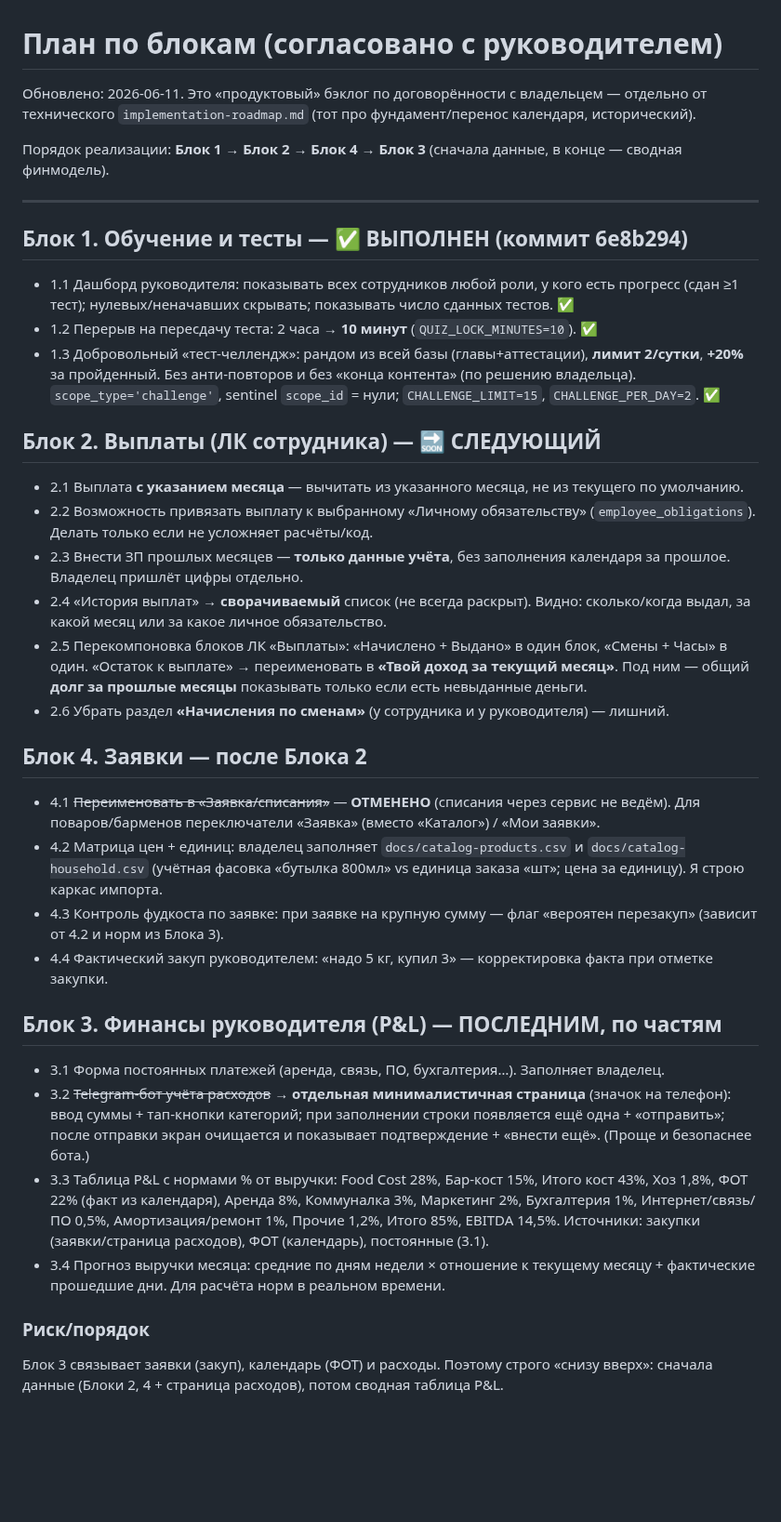
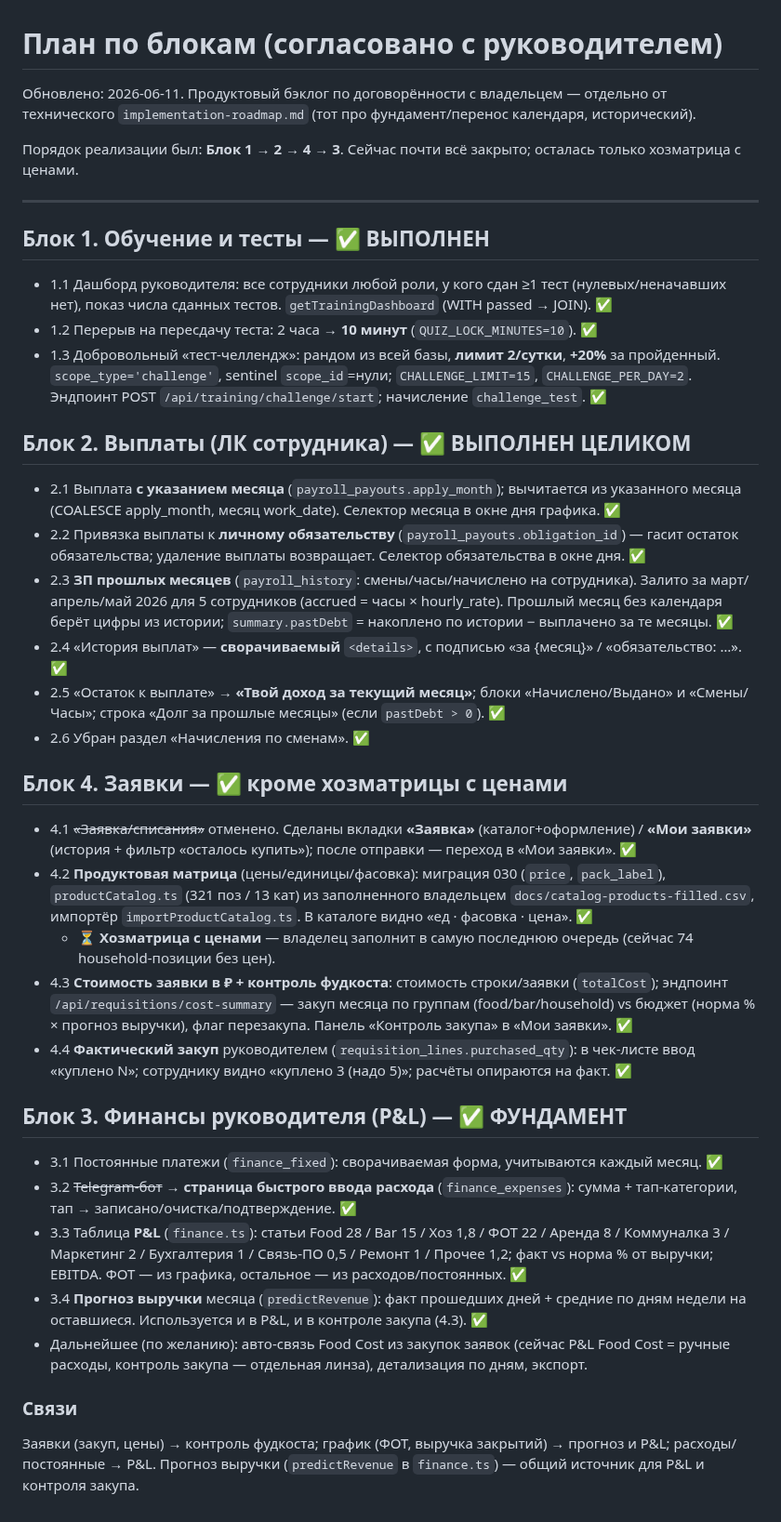
Before and after one commit to Etna-35/grafik, a Markdown page: docs/roadmap-blocks.md, the part around the change. Shown at 93% size. Rendered like a GitHub page; blank space fills up the shorter version.

```diff
--- a/docs/roadmap-blocks.md
+++ b/docs/roadmap-blocks.md
@@ -1,54 +1,58 @@
 # План по блокам (согласовано с руководителем)
 
-Обновлено: 2026-06-11. Это «продуктовый» бэклог по договорённости с владельцем — отдельно от
+Обновлено: 2026-06-11. Продуктовый бэклог по договорённости с владельцем — отдельно от
 технического `implementation-roadmap.md` (тот про фундамент/перенос календаря, исторический).
 
-Порядок реализации: **Блок 1 → Блок 2 → Блок 4 → Блок 3** (сначала данные, в конце — сводная финмодель).
+Порядок реализации был: **Блок 1 → 2 → 4 → 3**. Сейчас почти всё закрыто; осталась только хозматрица с ценами.
 
 ---
 
-## Блок 1. Обучение и тесты — ✅ ВЫПОЛНЕН (коммит 6e8b294)
-- 1.1 Дашборд руководителя: показывать всех сотрудников любой роли, у кого есть прогресс
-  (сдан ≥1 тест); нулевых/неначавших скрывать; показывать число сданных тестов. ✅
+## Блок 1. Обучение и тесты — ✅ ВЫПОЛНЕН
+- 1.1 Дашборд руководителя: все сотрудники любой роли, у кого сдан ≥1 тест (нулевых/неначавших нет),
+  показ числа сданных тестов. `getTrainingDashboard` (WITH passed → JOIN). ✅
 - 1.2 Перерыв на пересдачу теста: 2 часа → **10 минут** (`QUIZ_LOCK_MINUTES=10`). ✅
-- 1.3 Добровольный «тест-челлендж»: рандом из всей базы (главы+аттестации), **лимит 2/сутки**,
-  **+20%** за пройденный. Без анти-повторов и без «конца контента» (по решению владельца).
-  `scope_type='challenge'`, sentinel `scope_id` = нули; `CHALLENGE_LIMIT=15`, `CHALLENGE_PER_DAY=2`. ✅
+- 1.3 Добровольный «тест-челлендж»: рандом из всей базы, **лимит 2/сутки**, **+20%** за пройденный.
+  `scope_type='challenge'`, sentinel `scope_id`=нули; `CHALLENGE_LIMIT=15`, `CHALLENGE_PER_DAY=2`.
+  Эндпоинт POST `/api/training/challenge/start`; начисление `challenge_test`. ✅
 
-## Блок 2. Выплаты (ЛК сотрудника) — 🔜 СЛЕДУЮЩИЙ
-- 2.1 Выплата **с указанием месяца** — вычитать из указанного месяца, не из текущего по умолчанию.
-- 2.2 Возможность привязать выплату к выбранному «Личному обязательству» (`employee_obligations`).
-      Делать только если не усложняет расчёты/код.
-- 2.3 Внести ЗП прошлых месяцев — **только данные учёта**, без заполнения календаря за прошлое.
-      Владелец пришлёт цифры отдельно.
-- 2.4 «История выплат» → **сворачиваемый** список (не всегда раскрыт). Видно: сколько/когда выдал,
-      за какой месяц или за какое личное обязательство.
-- 2.5 Перекомпоновка блоков ЛК «Выплаты»: «Начислено + Выдано» в один блок, «Смены + Часы» в один.
-      «Остаток к выплате» → переименовать в **«Твой доход за текущий месяц»**.
-      Под ним — общий **долг за прошлые месяцы** показывать только если есть невыданные деньги.
-- 2.6 Убрать раздел **«Начисления по сменам»** (у сотрудника и у руководителя) — лишний.
+## Блок 2. Выплаты (ЛК сотрудника) — ✅ ВЫПОЛНЕН ЦЕЛИКОМ
+- 2.1 Выплата **с указанием месяца** (`payroll_payouts.apply_month`); вычитается из указанного месяца
+  (COALESCE apply_month, месяц work_date). Селектор месяца в окне дня графика. ✅
+- 2.2 Привязка выплаты к **личному обязательству** (`payroll_payouts.obligation_id`) — гасит остаток
+  обязательства; удаление выплаты возвращает. Селектор обязательства в окне дня. ✅
+- 2.3 **ЗП прошлых месяцев** (`payroll_history`: смены/часы/начислено на сотрудника). Залито за
+  март/апрель/май 2026 для 5 сотрудников (accrued = часы × hourly_rate). Прошлый месяц без календаря
+  берёт цифры из истории; `summary.pastDebt` = накоплено по истории − выплачено за те месяцы. ✅
+- 2.4 «История выплат» — **сворачиваемый** `<details>`, с подписью «за {месяц}» / «обязательство: …». ✅
+- 2.5 «Остаток к выплате» → **«Твой доход за текущий месяц»**; блоки «Начислено/Выдано» и «Смены/Часы»;
+  строка «Долг за прошлые месяцы» (если `pastDebt > 0`). ✅
+- 2.6 Убран раздел «Начисления по сменам». ✅
 
-## Блок 4. Заявки — после Блока 2
-- 4.1 ~~Переименовать в «Заявка/списания»~~ — **ОТМЕНЕНО** (списания через сервис не ведём).
-      Для поваров/барменов переключатели «Заявка» (вместо «Каталог») / «Мои заявки».
-- 4.2 Матрица цен + единиц: владелец заполняет `docs/catalog-products.csv` и `docs/catalog-household.csv`
-      (учётная фасовка «бутылка 800мл» vs единица заказа «шт»; цена за единицу). Я строю каркас импорта.
-- 4.3 Контроль фудкоста по заявке: при заявке на крупную сумму — флаг «вероятен перезакуп»
-      (зависит от 4.2 и норм из Блока 3).
-- 4.4 Фактический закуп руководителем: «надо 5 кг, купил 3» — корректировка факта при отметке закупки.
+## Блок 4. Заявки — ✅ кроме хозматрицы с ценами
+- 4.1 ~~«Заявка/списания»~~ отменено. Сделаны вкладки **«Заявка»** (каталог+оформление) / **«Мои заявки»**
+  (история + фильтр «осталось купить»); после отправки — переход в «Мои заявки». ✅
+- 4.2 **Продуктовая матрица** (цены/единицы/фасовка): миграция 030 (`price`, `pack_label`),
+  `productCatalog.ts` (321 поз / 13 кат) из заполненного владельцем `docs/catalog-products-filled.csv`,
+  импортёр `importProductCatalog.ts`. В каталоге видно «ед · фасовка · цена». ✅
+  - ⏳ **Хозматрица с ценами** — владелец заполнит в самую последнюю очередь (сейчас 74 household-позиции без цен).
+- 4.3 **Стоимость заявки в ₽ + контроль фудкоста**: стоимость строки/заявки (`totalCost`); эндпоинт
+  `/api/requisitions/cost-summary` — закуп месяца по группам (food/bar/household) vs бюджет
+  (норма % × прогноз выручки), флаг перезакупа. Панель «Контроль закупа» в «Мои заявки». ✅
+- 4.4 **Фактический закуп** руководителем (`requisition_lines.purchased_qty`): в чек-листе ввод
+  «куплено N»; сотруднику видно «куплено 3 (надо 5)»; расчёты опираются на факт. ✅
 
-## Блок 3. Финансы руководителя (P&L) — ПОСЛЕДНИМ, по частям
-- 3.1 Форма постоянных платежей (аренда, связь, ПО, бухгалтерия…). Заполняет владелец.
-- 3.2 ~~Telegram-бот учёта расходов~~ → **отдельная минималистичная страница** (значок на телефон):
-      ввод суммы + тап-кнопки категорий; при заполнении строки появляется ещё одна + «отправить»;
-      после отправки экран очищается и показывает подтверждение + «внести ещё». (Проще и безопаснее бота.)
-- 3.3 Таблица P&L с нормами % от выручки: Food Cost 28%, Бар-кост 15%, Итого кост 43%, Хоз 1,8%,
-      ФОТ 22% (факт из календаря), Аренда 8%, Коммуналка 3%, Маркетинг 2%, Бухгалтерия 1%,
-      Интернет/связь/ПО 0,5%, Амортизация/ремонт 1%, Прочие 1,2%, Итого 85%, EBITDA 14,5%.
-      Источники: закупки (заявки/страница расходов), ФОТ (календарь), постоянные (3.1).
-- 3.4 Прогноз выручки месяца: средние по дням недели × отношение к текущему месяцу + фактические
-      прошедшие дни. Для расчёта норм в реальном времени.
+## Блок 3. Финансы руководителя (P&L) — ✅ ФУНДАМЕНТ
+- 3.1 Постоянные платежи (`finance_fixed`): сворачиваемая форма, учитываются каждый месяц. ✅
+- 3.2 ~~Telegram-бот~~ → **страница быстрого ввода расхода** (`finance_expenses`): сумма + тап-категории,
+  тап → записано/очистка/подтверждение. ✅
+- 3.3 Таблица **P&L** (`finance.ts`): статьи Food 28 / Bar 15 / Хоз 1,8 / ФОТ 22 / Аренда 8 / Коммуналка 3 /
+  Маркетинг 2 / Бухгалтерия 1 / Связь-ПО 0,5 / Ремонт 1 / Прочее 1,2; факт vs норма % от выручки; EBITDA.
+  ФОТ — из графика, остальное — из расходов/постоянных. ✅
+- 3.4 **Прогноз выручки** месяца (`predictRevenue`): факт прошедших дней + средние по дням недели
+  на оставшиеся. Используется и в P&L, и в контроле закупа (4.3). ✅
+- Дальнейшее (по желанию): авто-связь Food Cost из закупок заявок (сейчас P&L Food Cost = ручные расходы,
+  контроль закупа — отдельная линза), детализация по дням, экспорт.
 
-### Риск/порядок
-Блок 3 связывает заявки (закуп), календарь (ФОТ) и расходы. Поэтому строго «снизу вверх»:
-сначала данные (Блоки 2, 4 + страница расходов), потом сводная таблица P&L.
+### Связи
+Заявки (закуп, цены) → контроль фудкоста; график (ФОТ, выручка закрытий) → прогноз и P&L; расходы/постоянные
+→ P&L. Прогноз выручки (`predictRevenue` в `finance.ts`) — общий источник для P&L и контроля закупа.
```
Also changed, not shown: CLAUDE.md (+31 -3 lines).
